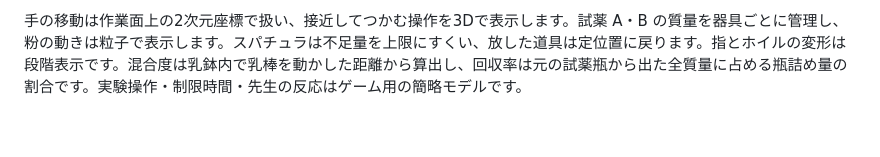
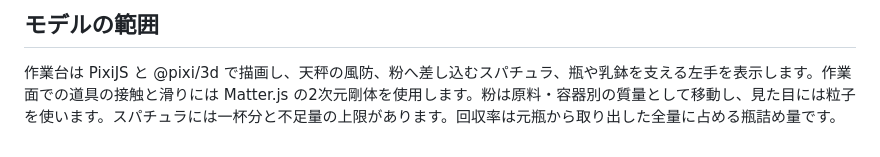
Before and after one commit to ks250206/weigh-mix-hand-sim, a Markdown page: README.md, the part around one of its changes. Rendered like a GitHub page.

```diff
--- a/README.md
+++ b/README.md
@@ -39,2 +51,4 @@ pnpm dev
 
-手の移動は作業面上の2次元座標で扱い、接近してつかむ操作を3Dで表示します。試薬 A・B の質量を器具ごとに管理し、粉の動きは粒子で表示します。スパチュラは不足量を上限にすくい、放した道具は定位置に戻ります。指とホイルの変形は段階表示です。混合度は乳鉢内で乳棒を動かした距離から算出し、回収率は元の試薬瓶から出た全質量に占める瓶詰め量の割合です。実験操作・制限時間・先生の反応はゲーム用の簡略モデルです。
+## モデルの範囲
+
+作業台は PixiJS と @pixi/3d で描画し、天秤の風防、粉へ差し込むスパチュラ、瓶や乳鉢を支える左手を表示します。作業面での道具の接触と滑りには Matter.js の2次元剛体を使用します。粉は原料・容器別の質量として移動し、見た目には粒子を使います。スパチュラには一杯分と不足量の上限があります。回収率は元瓶から取り出した全量に占める瓶詰め量です。
```
Also changed, not shown: other parts of README.md (+28 -16 lines), docs/glovebox-panic.png, 16 other files.
